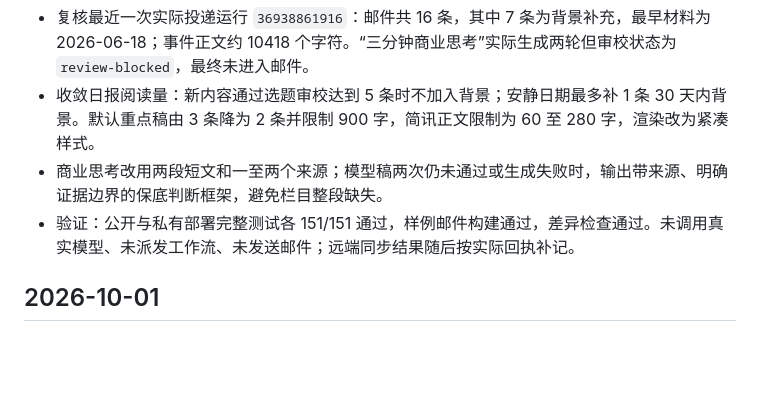
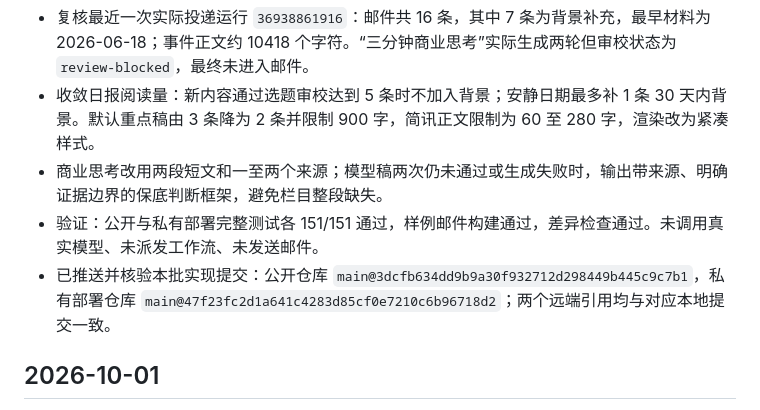
Before and after one commit to weleuther900-arch/daily-global-briefing, a Markdown page: docs/维护日志.md, the part around the change. GitHub-like rendering; blank space fills up the shorter version.

Commit message:
docs: record briefing fix deployment

```diff
--- a/docs/维护日志.md
+++ b/docs/维护日志.md
@@ -5,7 +5,8 @@
 - 复核最近一次实际投递运行 `36938861916`：邮件共 16 条，其中 7 条为背景补充，最早材料为 2026-06-18；事件正文约 10418 个字符。“三分钟商业思考”实际生成两轮但审校状态为 `review-blocked`，最终未进入邮件。
 - 收敛日报阅读量：新内容通过选题审校达到 5 条时不加入背景；安静日期最多补 1 条 30 天内背景。默认重点稿由 3 条降为 2 条并限制 900 字，简讯正文限制为 60 至 280 字，渲染改为紧凑样式。
 - 商业思考改用两段短文和一至两个来源；模型稿两次仍未通过或生成失败时，输出带来源、明确证据边界的保底判断框架，避免栏目整段缺失。
-- 验证：公开与私有部署完整测试各 151/151 通过，样例邮件构建通过，差异检查通过。未调用真实模型、未派发工作流、未发送邮件；远端同步结果随后按实际回执补记。
+- 验证：公开与私有部署完整测试各 151/151 通过，样例邮件构建通过，差异检查通过。未调用真实模型、未派发工作流、未发送邮件。
+- 已推送并核验本批实现提交：公开仓库 `main@3dcfb634dd9b9a30f932712d298449b445c9c7b1`，私有部署仓库 `main@47f23fc2d1a641c4283d85cf0e7210c6b96718d2`；两个远端引用均与对应本地提交一致。
 
 ## 2026-10-01
 
```
